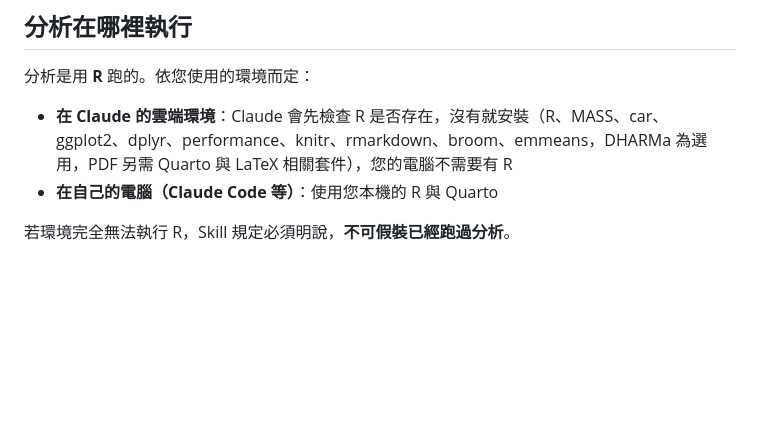
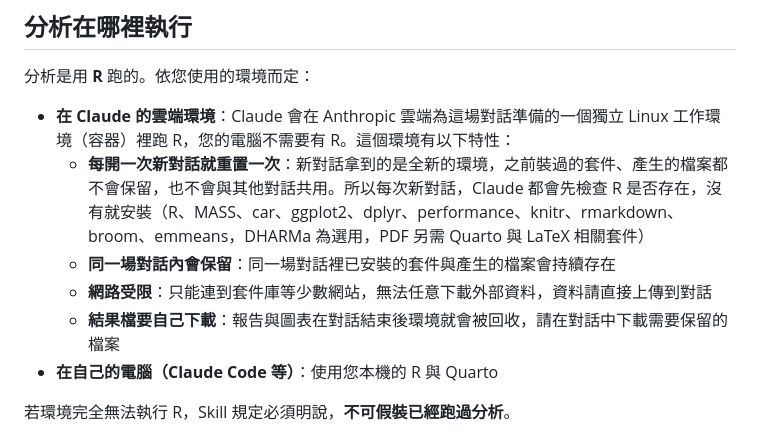
Before and after one commit to tzuhui39/SC3-GLM_Analysis, a Markdown page: README.md, the part around the change. Rendered like a GitHub page; blank space fills up the shorter version.

Commit message:
Explain cloud environment in README
Co-Authored-By: Claude Sonnet 5.5 <noreply@anthropic.com>
Claude-Session: https://claude.ai/code/session_015dt6er1r7BZPH45wKRmkvi

```diff
--- a/README.md
+++ b/README.md
@@ -125,7 +125,11 @@ flowchart TD
 
 分析是用 **R** 跑的。依您使用的環境而定：
 
-- **在 Claude 的雲端環境**：Claude 會先檢查 R 是否存在，沒有就安裝（R、MASS、car、ggplot2、dplyr、performance、knitr、rmarkdown、broom、emmeans，DHARMa 為選用，PDF 另需 Quarto 與 LaTeX 相關套件），您的電腦不需要有 R
+- **在 Claude 的雲端環境**：Claude 會在 Anthropic 雲端為這場對話準備的一個獨立 Linux 工作環境（容器）裡跑 R，您的電腦不需要有 R。這個環境有以下特性：
+  - **每開一次新對話就重置一次**：新對話拿到的是全新的環境，之前裝過的套件、產生的檔案都不會保留，也不會與其他對話共用。所以每次新對話，Claude 都會先檢查 R 是否存在，沒有就安裝（R、MASS、car、ggplot2、dplyr、performance、knitr、rmarkdown、broom、emmeans，DHARMa 為選用，PDF 另需 Quarto 與 LaTeX 相關套件）
+  - **同一場對話內會保留**：同一場對話裡已安裝的套件與產生的檔案會持續存在
+  - **網路受限**：只能連到套件庫等少數網站，無法任意下載外部資料，資料請直接上傳到對話
+  - **結果檔要自己下載**：報告與圖表在對話結束後環境就會被回收，請在對話中下載需要保留的檔案
 - **在自己的電腦（Claude Code 等）**：使用您本機的 R 與 Quarto
 
 若環境完全無法執行 R，Skill 規定必須明說，**不可假裝已經跑過分析**。
```
